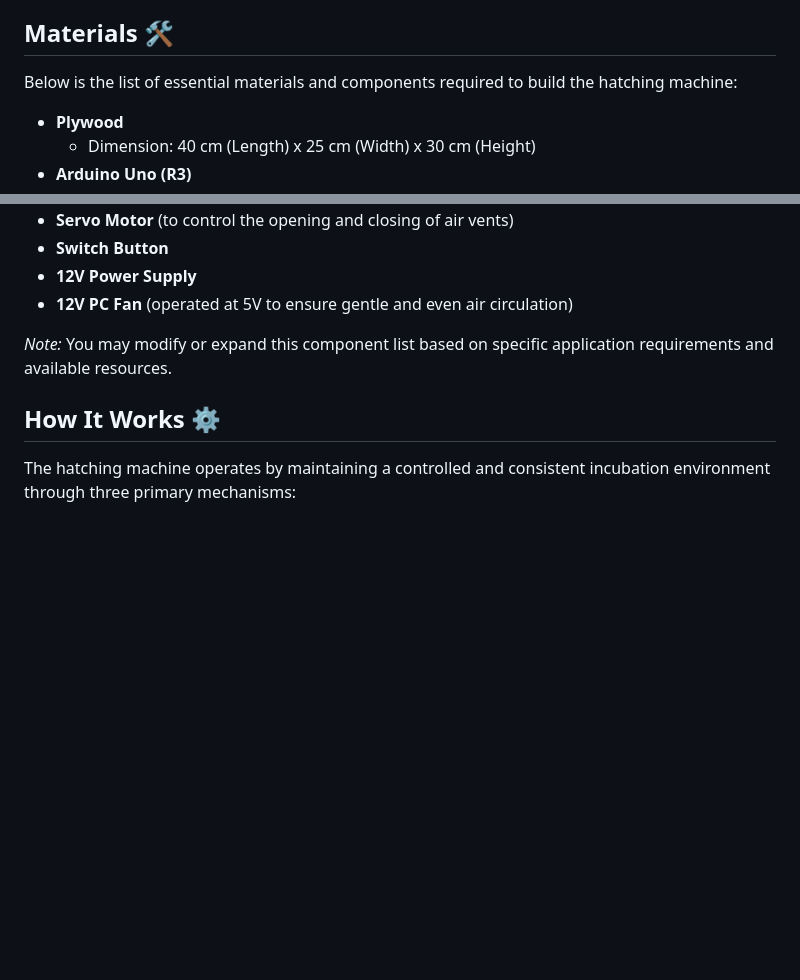
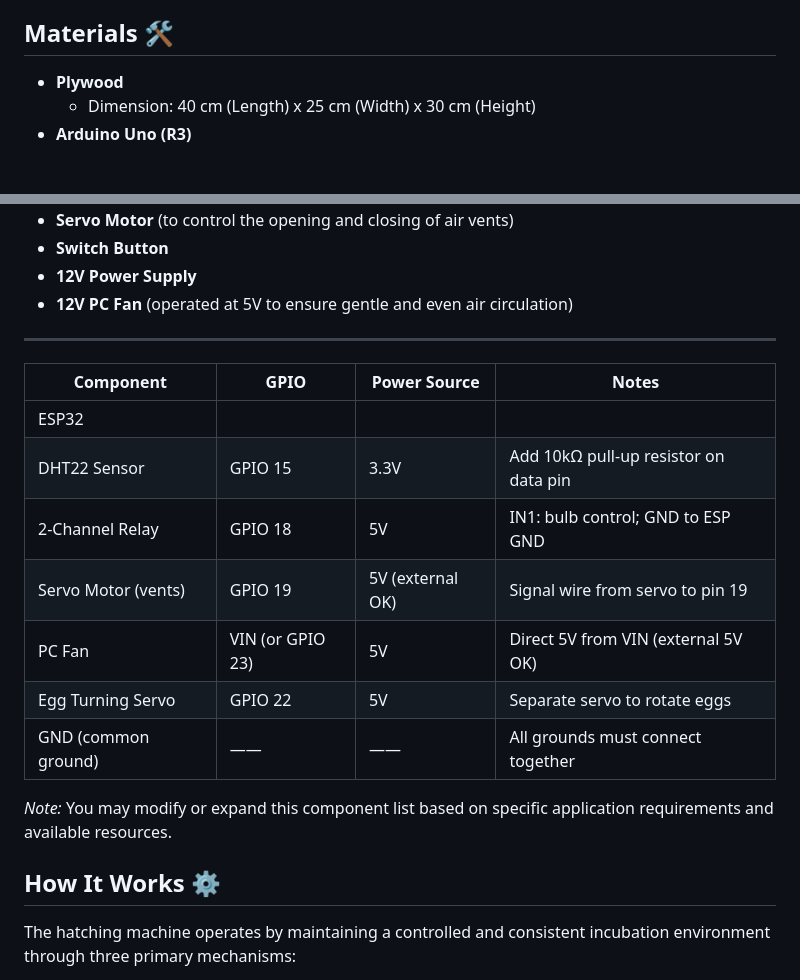
Before and after one commit to Customize5773/Automatic-Chicken-Egg-Incubator-Machine, a Markdown page: README.md, 2 parts joined by grey strips. Rendered like a GitHub page; blank space fills up the shorter version.

```diff
--- a/README.md
+++ b/README.md
@@ -17,8 +17,6 @@ The primary goal of this project is to improve egg hatching production by introd
 
 ## Materials 🛠️
 
-Below is the list of essential materials and components required to build the hatching machine:
-
 - **Plywood**
   - Dimension: 40 cm (Length) x 25 cm (Width) x 30 cm (Height)
 - **Arduino Uno (R3)**
@@ -32,6 +30,16 @@ Below is the list of essential materials and components required to build the ha
 - **Switch Button**
 - **12V Power Supply**
 - **12V PC Fan** (operated at 5V to ensure gentle and even air circulation)
+---
+| Component            | GPIO       | Power Source        | Notes                                                    |
+|----------------------|------------|---------------------|----------------------------------------------------------|
+| ESP32                |            |                     |                                                          |
+| DHT22 Sensor         | GPIO 15    | 3.3V                | Add 10kΩ pull-up resistor on data pin                    |
+| 2-Channel Relay      | GPIO 18    | 5V                  | IN1: bulb control; GND to ESP GND                       |
+| Servo Motor (vents)  | GPIO 19    | 5V (external OK)    | Signal wire from servo to pin 19                          |
+| PC Fan               | VIN (or GPIO 23) | 5V                  | Direct 5V from VIN (external 5V OK)                    |
+| Egg Turning Servo    | GPIO 22    | 5V                  | Separate servo to rotate eggs                            |
+| GND (common ground)  | ——         | ——                  | All grounds must connect together                        |
 
 *Note:* You may modify or expand this component list based on specific application requirements and available resources.
 
```
